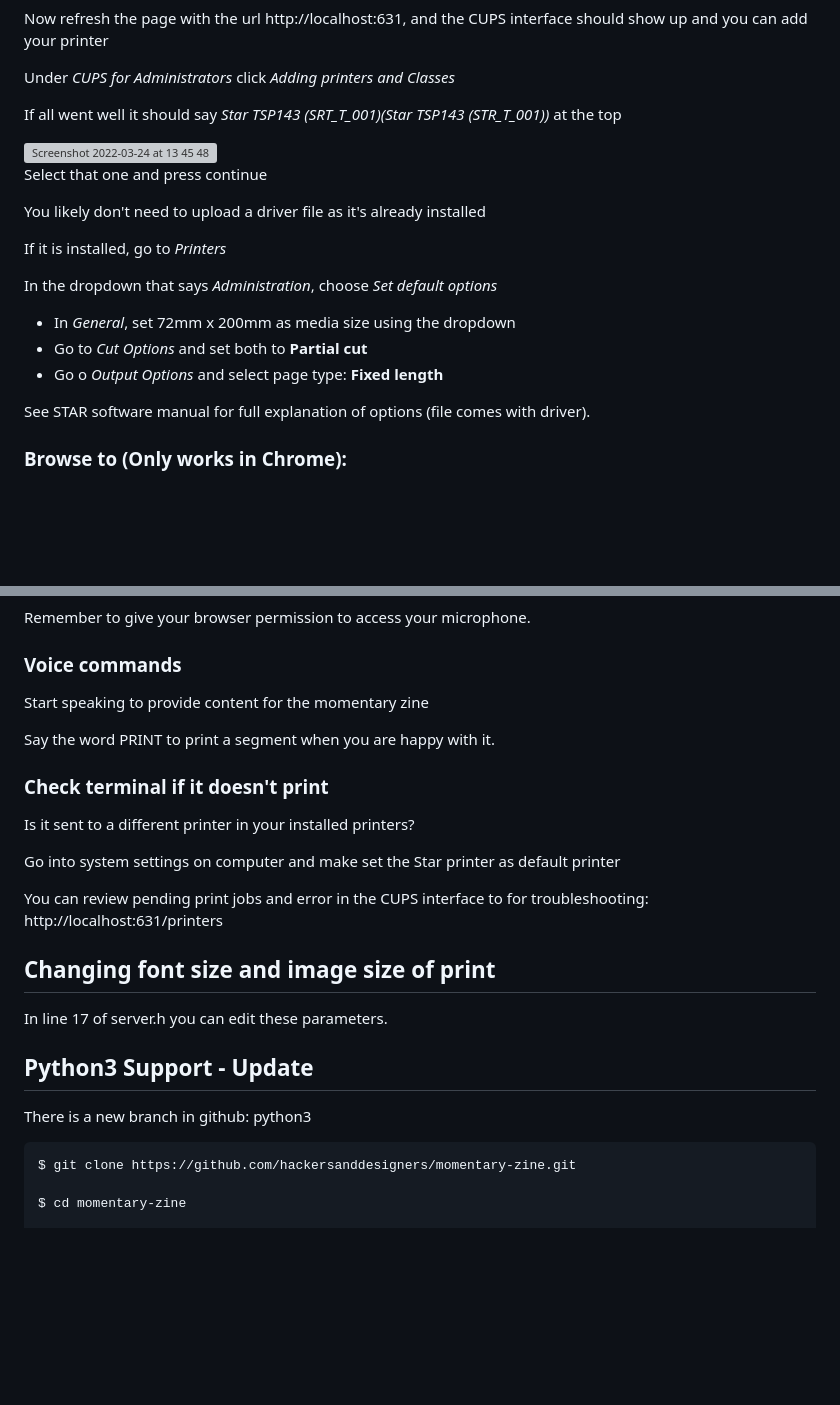
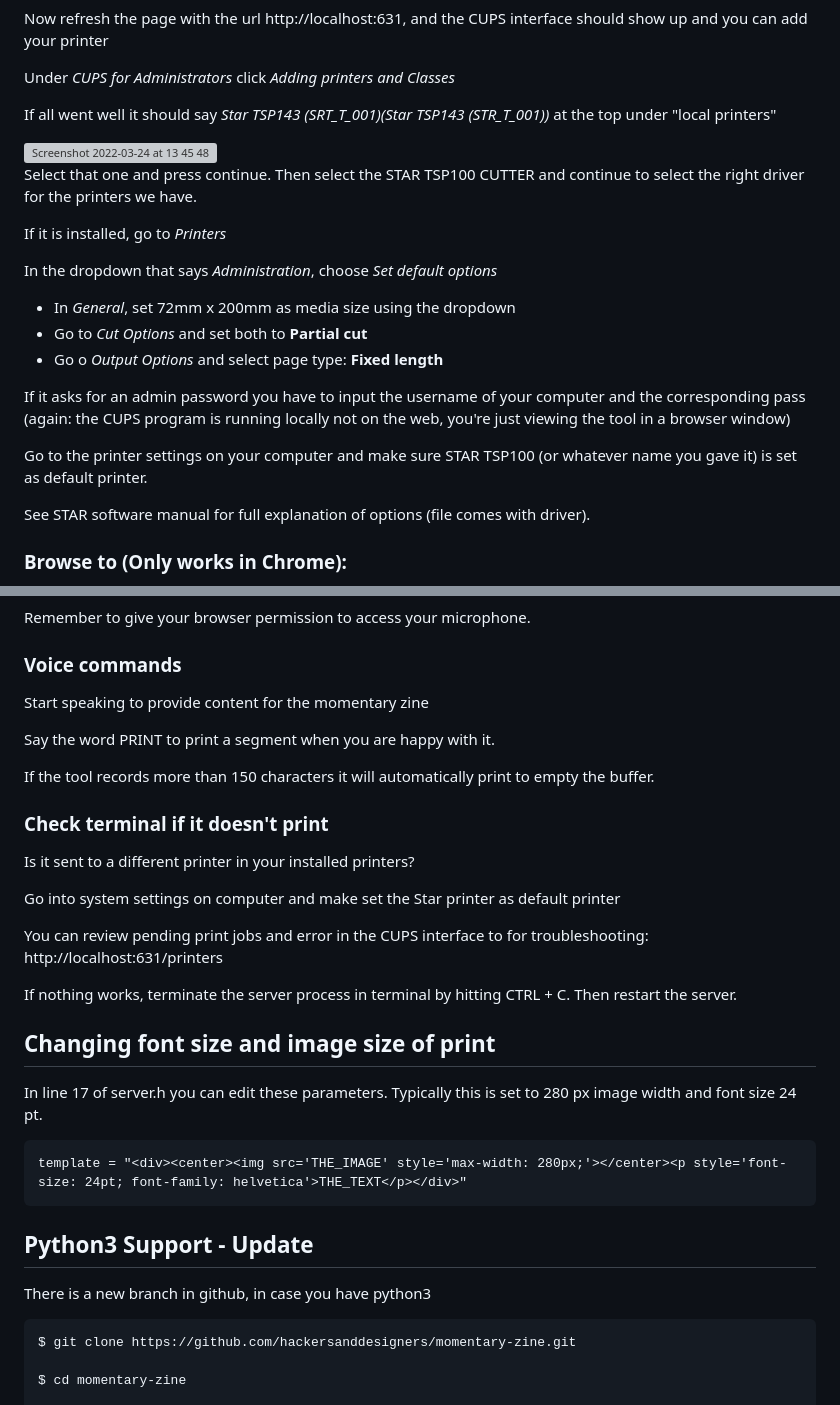
Before and after one commit to hackersanddesigners/momentary-zine, a Markdown page: README.md, 2 parts joined by grey strips. GitHub-like rendering; blank space fills up the shorter version; grey boxes are pictures that could not be loaded.

````diff
--- a/README.md
+++ b/README.md
@@ -59,13 +59,11 @@ Thermo print has the characteristic of vanishing after a while. With an easy hac
 
   Under _CUPS for Administrators_ click _Adding printers and Classes_
 
-  If all went well it should say _Star TSP143 (SRT_T_001)(Star TSP143 (STR_T_001))_ at the top
+  If all went well it should say _Star TSP143 (SRT_T_001)(Star TSP143 (STR_T_001))_ at the top under "local printers"
 
   <img width="1680" alt="Screenshot 2022-03-24 at 13 45 48" src="https://user-images.githubusercontent.com/7869045/159970816-bc18b088-24a7-412c-b928-8a6c77785537.png">
 
-  Select that one and press continue
-
-  You likely don't need to upload a driver file as it's already installed
+  Select that one and press continue. Then select the STAR TSP100 CUTTER and continue to select the right driver for the printers we have.
 
   If it is installed, go to _Printers_
 
@@ -74,6 +72,10 @@ Thermo print has the characteristic of vanishing after a while. With an easy hac
   * In _General_, set 72mm x 200mm as media size using the dropdown
   * Go to _Cut Options_ and set both to **Partial cut**
   * Go o _Output Options_ and select page type: **Fixed length**
+
+ If it asks for an admin password you have to input the username of your computer and the corresponding pass (again: the CUPS program is running locally not on the web, you're just viewing the tool in a browser window)
+
+  Go to the printer settings on your computer and make sure STAR TSP100 (or whatever name you gave it) is set as default printer.
 
   See STAR software manual for full explanation of options (file comes with driver).
 
@@ -93,6 +95,8 @@ Thermo print has the characteristic of vanishing after a while. With an easy hac
 
   Say the word PRINT to print a segment when you are happy with it.
 
+  If the tool records more than 150 characters it will automatically print to empty the buffer.
+
 ### Check terminal if it doesn't print
 
   Is it sent to a different printer in your installed printers?
@@ -101,14 +105,20 @@ Thermo print has the characteristic of vanishing after a while. With an easy hac
 
   You can review pending print jobs and error in the CUPS interface to for troubleshooting: http://localhost:631/printers
 
+  If nothing works, terminate the server process in terminal by hitting CTRL + C. Then restart the server.
+
 ## Changing font size and image size of print
 
-In line 17 of server.h you can edit these parameters.
+In line 17 of server.h you can edit these parameters. Typically this is set to 280 px image width and font size 24 pt.
+
+```
+template = "<div><center><img src='THE_IMAGE' style='max-width: 280px;'></center><p style='font-size: 24pt; font-family: helvetica'>THE_TEXT</p></div>"
+```
 
 
 ## Python3 Support - Update
 
-There is a new branch in github: python3
+There is a new branch in github, in case you have python3
 
 ```
 $ git clone https://github.com/hackersanddesigners/momentary-zine.git
````
Also changed, not shown: other parts of README.md (+1 -1 lines).
